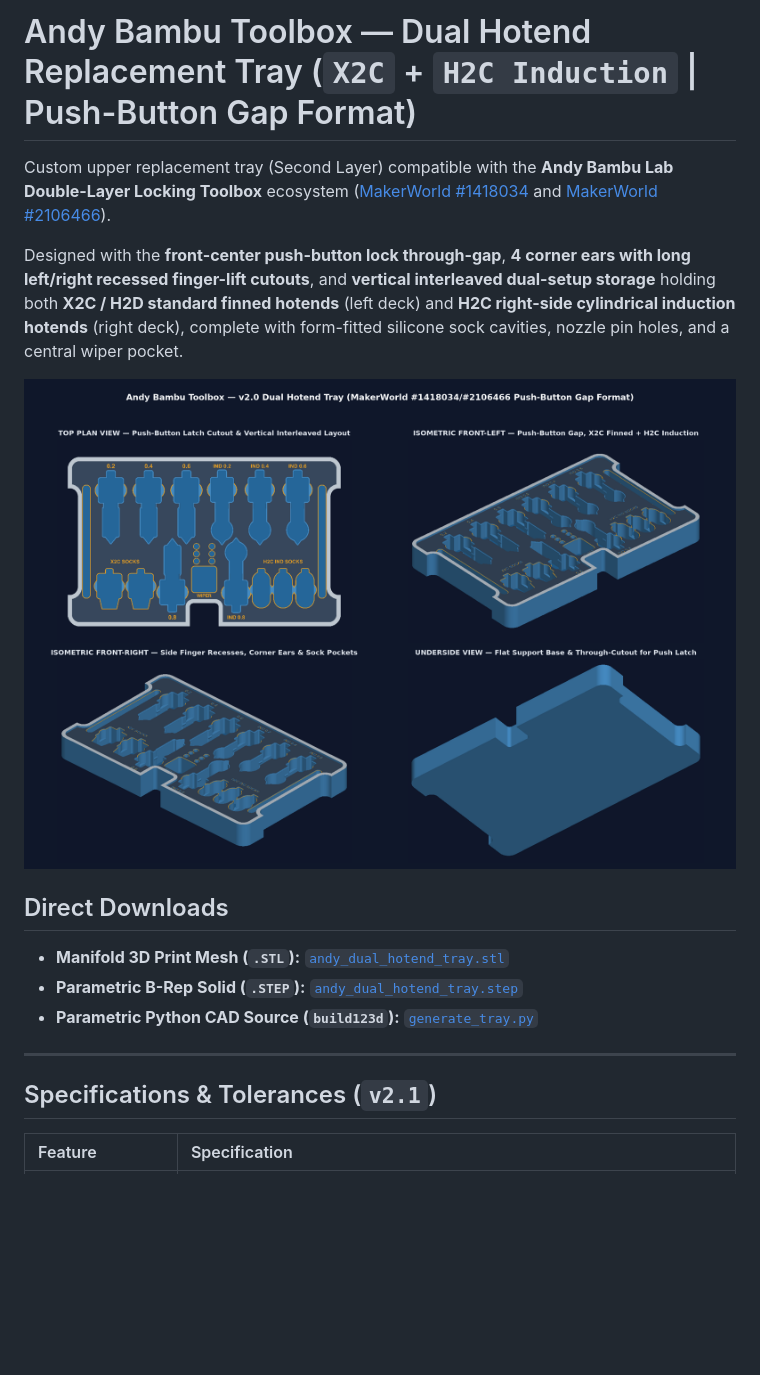
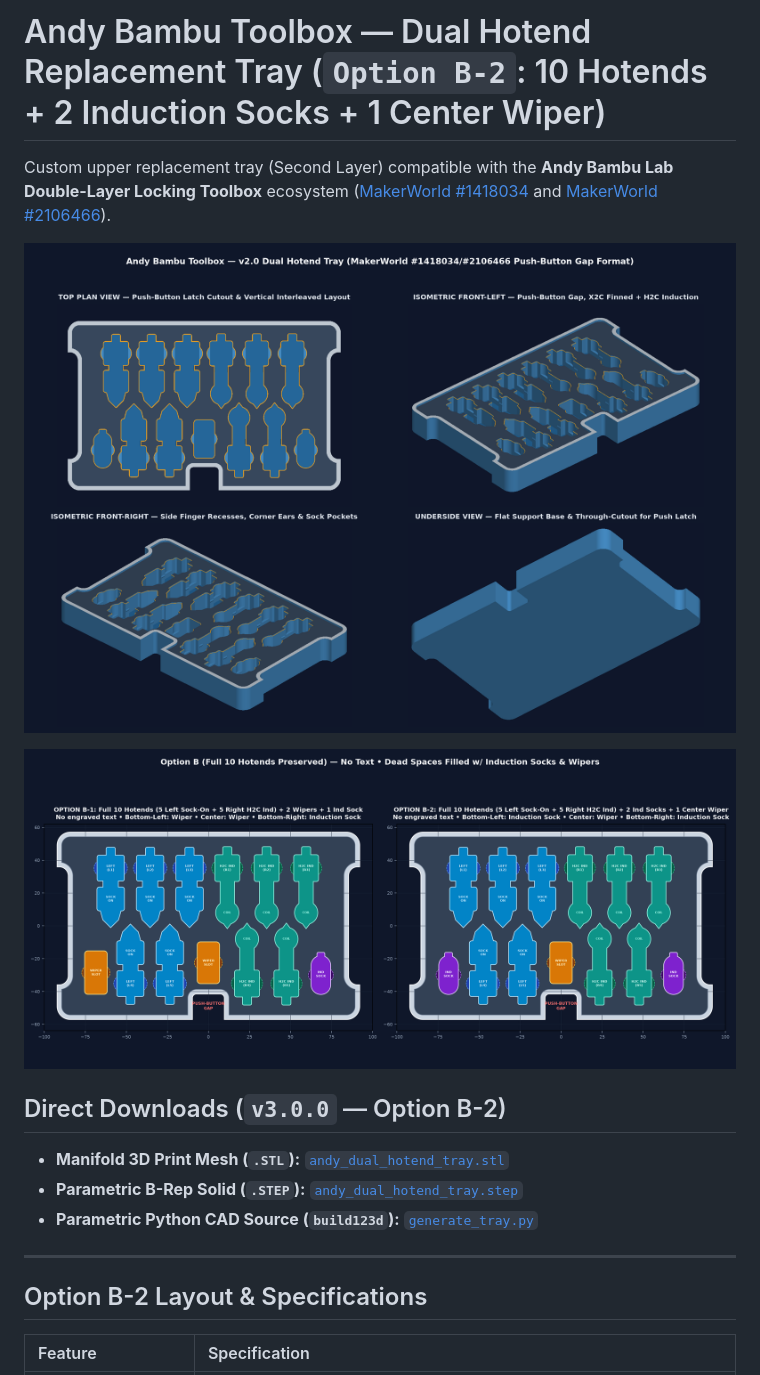
Before and after one commit to hansench-bit/andy-bambu-dual-hotend-tray, a Markdown page: README.md, the part around one of its changes. Rendered like a GitHub page; pictures changed too: 2d_top_layout_options.png (added), preview_orthographic.png; blank space fills up the shorter version.

Commit message:
v3.0 (Option B-2): 5 Left Sock-On + 5 Right H2C Ind + 2 Ind Socks + 1 Center Wiper, no engraved text

```diff
--- a/README.md
+++ b/README.md
@@ -1,12 +1,12 @@
-# Andy Bambu Toolbox — Dual Hotend Replacement Tray (`X2C` + `H2C Induction` | Push-Button Gap Format)
+# Andy Bambu Toolbox — Dual Hotend Replacement Tray (`Option B-2`: 10 Hotends + 2 Induction Socks + 1 Center Wiper)
 
 Custom upper replacement tray (Second Layer) compatible with the **Andy Bambu Lab Double-Layer Locking Toolbox** ecosystem ([MakerWorld #1418034](https://makerworld.com/en/models/1418034-bambu-lab-h2d-h2s-double-layer-locking-toolbox-har) and [MakerWorld #2106466](https://makerworld.com/en/models/2106466-h2c-tool-box-hotend-box)).
 
-Designed with the **front-center push-button lock through-gap**, **4 corner ears with long left/right recessed finger-lift cutouts**, and **vertical interleaved dual-setup storage** holding both **X2C / H2D standard finned hotends** (left deck) and **H2C right-side cylindrical induction hotends** (right deck), complete with form-fitted silicone sock cavities, nozzle pin holes, and a central wiper pocket.
+![Multi-View 3D CAD Sheet](preview_orthographic.png)
 
-![Multi-View CAD Sheet](preview_orthographic.png)
+![2D Top-View Blueprint](2d_top_layout_options.png)
 
-## Direct Downloads
+## Direct Downloads (`v3.0.0` — Option B-2)
 
 - **Manifold 3D Print Mesh (`.STL`):** [`andy_dual_hotend_tray.stl`](andy_dual_hotend_tray.stl)
 - **Parametric B-Rep Solid (`.STEP`):** [`andy_dual_hotend_tray.step`](andy_dual_hotend_tray.step)
@@ -14,7 +14,7 @@ Designed with the **front-center push-button lock through-gap**, **4 corner ears
 
 ---
 
-## Specifications & Tolerances (`v2.1`)
+## Option B-2 Layout & Specifications
 
 | Feature | Specification |
 | :--- | :--- |
```
Also changed, not shown: other parts of README.md (+6 -7 lines), 4 other files.
